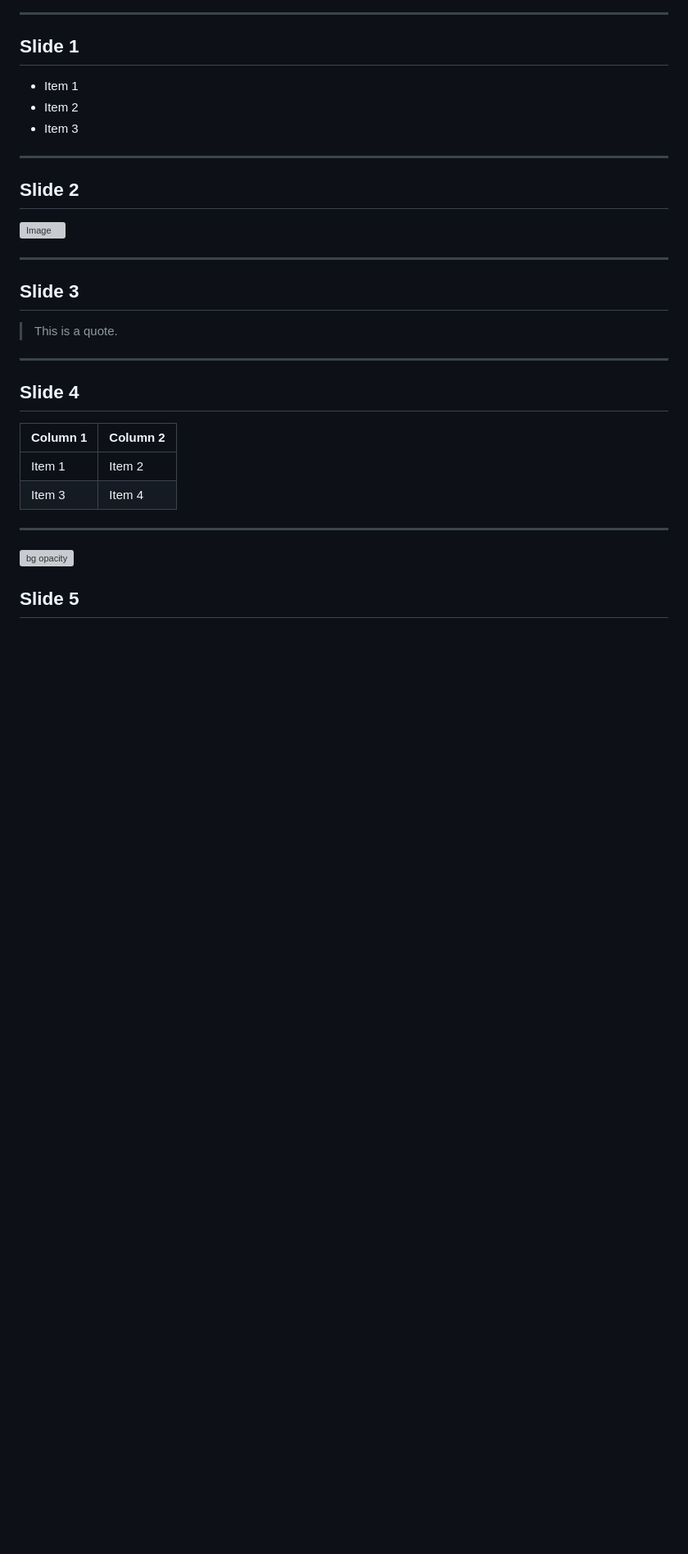
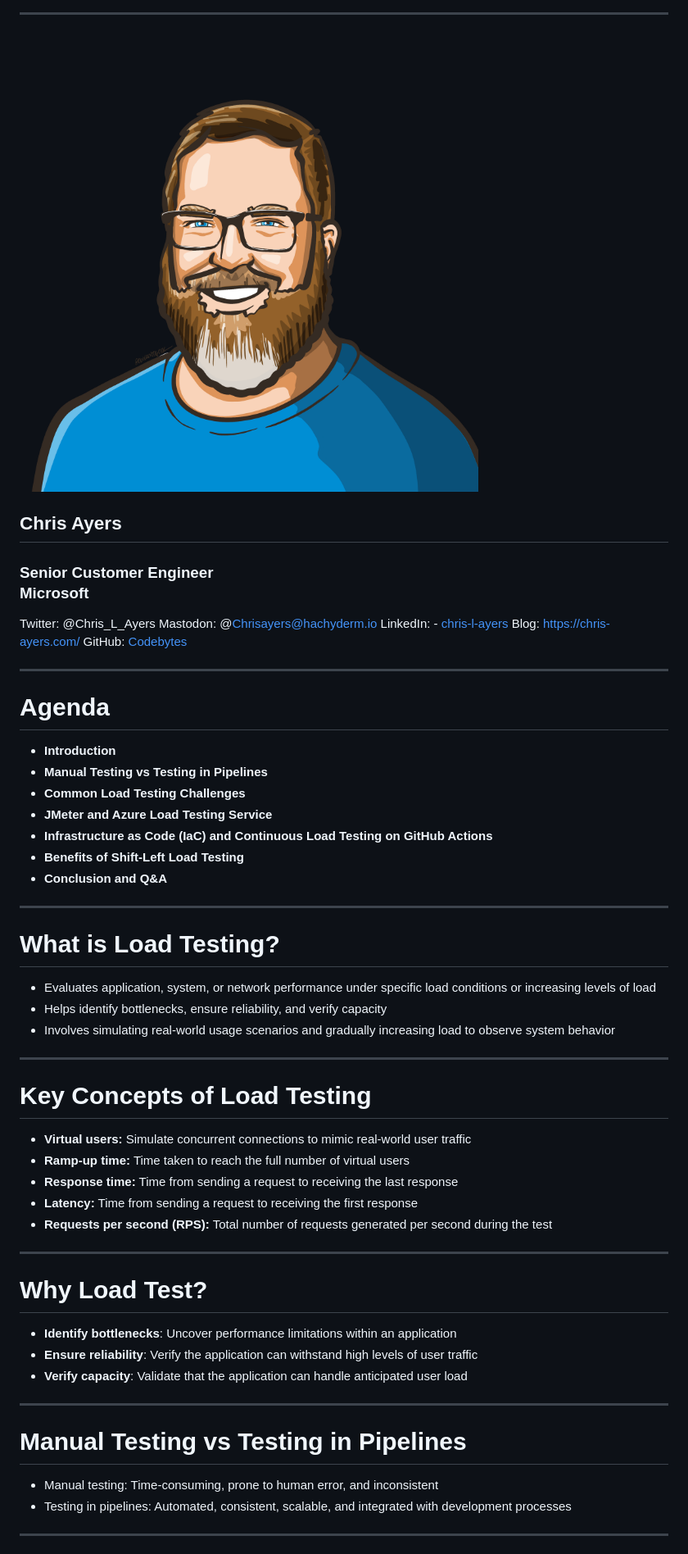
Before and after one commit to codebytes/load-testing, a Markdown page: slides/Slides.md, the part around one of its changes. Shown at 82% size. GitHub-like rendering; pictures changed too: slides/img/portrait.png (added); blank space fills up the shorter version; grey boxes are pictures that could not be loaded.

```diff
--- a/slides/Slides.md
+++ b/slides/Slides.md
@@ -37,38 +43,61 @@ style: |
 
 ---
 
-<!-- Speaker Notes -->
-## Slide 1
+![bg left:40%](./img/portrait.png)
 
-- Item 1
-- Item 2
-- Item 3
-<!-- Can have multiple on a slide -->
+## Chris Ayers
+### Senior Customer Engineer<br>Microsoft
+
+<i class="fa-brands fa-twitter"></i> Twitter: @Chris\_L\_Ayers
+<i class="fa-brands fa-mastodon"></i> Mastodon: @Chrisayers@hachyderm.io
+<i class="fa-brands fa-linkedin"></i> LinkedIn: - [chris\-l\-ayers](https://linkedin.com/in/chris-l-ayers/)
+<i class="fa fa-window-maximize"></i> Blog: [https://chris-ayers\.com/](https://chris-ayers.com/)
+<i class="fa-brands fa-github"></i> GitHub: [Codebytes](https://github.com/codebytes)
 
 ---
 
-## Slide 2
-<!-- Can also do a multiline
-comment that will show in notes -->
+# Agenda
 
-![Image](https://picsum.photos/800/600)
+- **Introduction**
+- **Manual Testing vs Testing in Pipelines**
+- **Common Load Testing Challenges**
+- **JMeter and Azure Load Testing Service**
+- **Infrastructure as Code (IaC) and Continuous Load Testing on GitHub Actions**
+- **Benefits of Shift-Left Load Testing**
+- **Conclusion and Q&A**
 
 ---
 
-## Slide 3
+# What is Load Testing?
 
-> This is a quote.
+- Evaluates application, system, or network performance under specific load conditions or increasing levels of load
+- Helps identify bottlenecks, ensure reliability, and verify capacity
+- Involves simulating real-world usage scenarios and gradually increasing load to observe system behavior
 
 ---
 
-## Slide 4
+# Key Concepts of Load Testing
 
-| Column 1 | Column 2 |
-| -------- | -------- |
-| Item 1   | Item 2   |
-| Item 3   | Item 4   |
+- **Virtual users:** Simulate concurrent connections to mimic real-world user traffic
+- **Ramp-up time:** Time taken to reach the full number of virtual users
+- **Response time:** Time from sending a request to receiving the last response
+- **Latency:** Time from sending a request to receiving the first response
+- **Requests per second (RPS):** Total number of requests generated per second during the test
 
 ---
 
-![bg opacity](https://picsum.photos/800/600?image=53)
-## Slide 5
+# Why Load Test?
+
+- **Identify bottlenecks**: Uncover performance limitations within an application
+- **Ensure reliability**: Verify the application can withstand high levels of user traffic
+- **Verify capacity**: Validate that the application can handle anticipated user load
+
+---
+
+# Manual Testing vs Testing in Pipelines
+
+- Manual testing: Time-consuming, prone to human error, and inconsistent
+- Testing in pipelines: Automated, consistent, scalable, and integrated with development processes
+
+---
+
```
Also changed, not shown: other parts of slides/Slides.md (+97 -40 lines), README.md (+8 -66 lines), slides/img/background.png (added), slides/img/github-logo.png (added), 1 other file.
